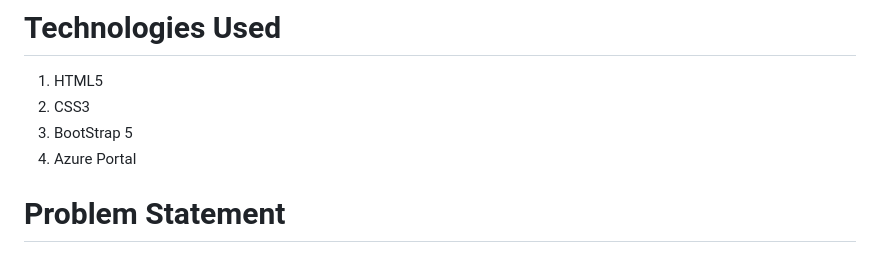
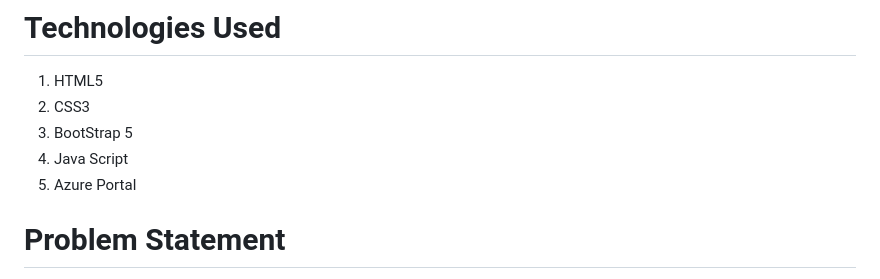
Before and after one commit to Mohammad-Hussain28/Secure_Bank, a Markdown page: README.md, the part around the change. GitHub-like rendering.

```diff
--- a/README.md
+++ b/README.md
@@ -22,7 +22,8 @@ The Bank Where Money Meets Trust because Your Money Deserves The Best.
 1. HTML5
 2. CSS3
 3. BootStrap 5
-4. Azure Portal
+4. Java Script
+5. Azure Portal
 # Problem Statement
 Secure bank uses Azure services such as chatbot to improve the customer experience and retention of our bank by leveraging digital technoloiges and personalization. We reduced the operational costs and risks of our bank by implementing smart contracts for transactions and compliance. We also enhance the security and privacy of our bank and our customers by adopting different authentication and encryption methods. We create more sustainable and socially responsible banking model by integrating environmental, social, and impact measurement into our leading and investment decisions.
 # Project Description
```
